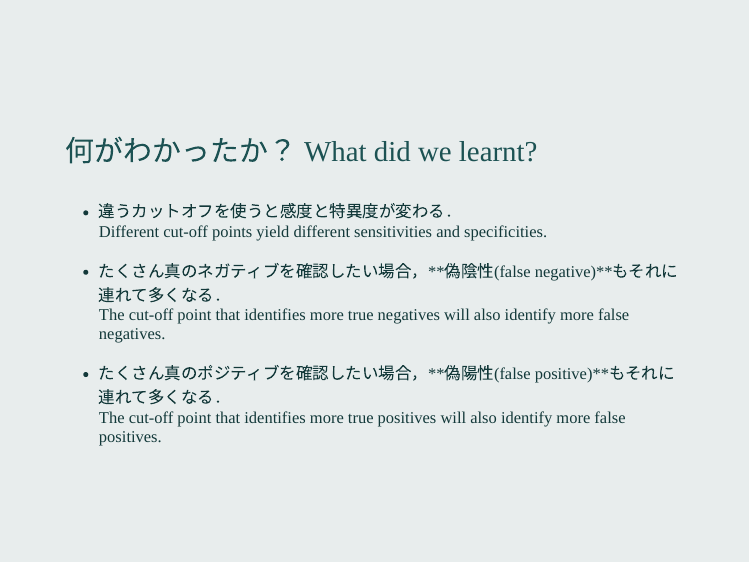
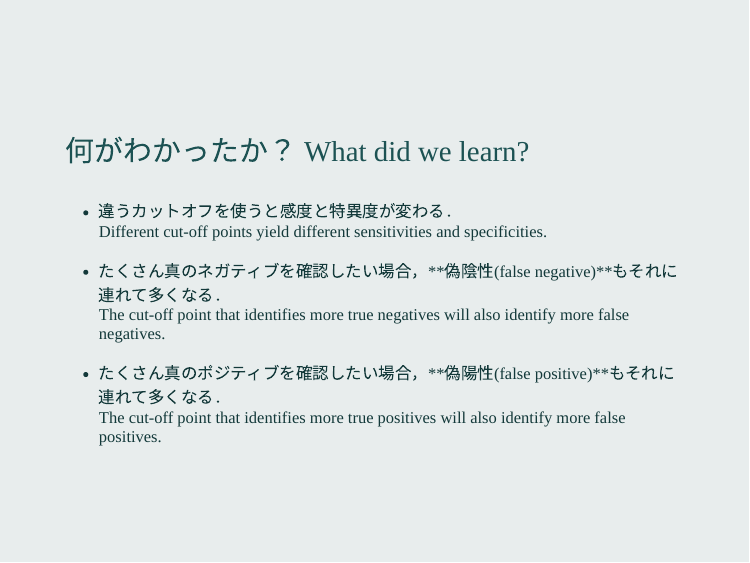
Before and after one commit to winterwang/seminar_2019, an R Markdown document (index.Rmd): page 40 of 57. The pictures show the slides in the output file index.html that the author committed with the source; the slides are laid out offline by our stand-in for remark.js, each with all of its steps uncovered, in fonts that may differ from those the slides ask for, and without slide numbers, shadows or browser add-ons.

Commit message:
updated typo fixed

```diff
--- a/index.Rmd
+++ b/index.Rmd
@@ -537,7 +537,7 @@ class: middle
 ---
 class: middle
 
-### 何がわかったか？ What did we learnt?
+### 何がわかったか？ What did we learn?
 
 - 違うカットオフを使うと感度と特異度が変わる． <br> Different cut-off points yield different sensitivities and specificities.
 
```
Also changed, not shown: index.html.
